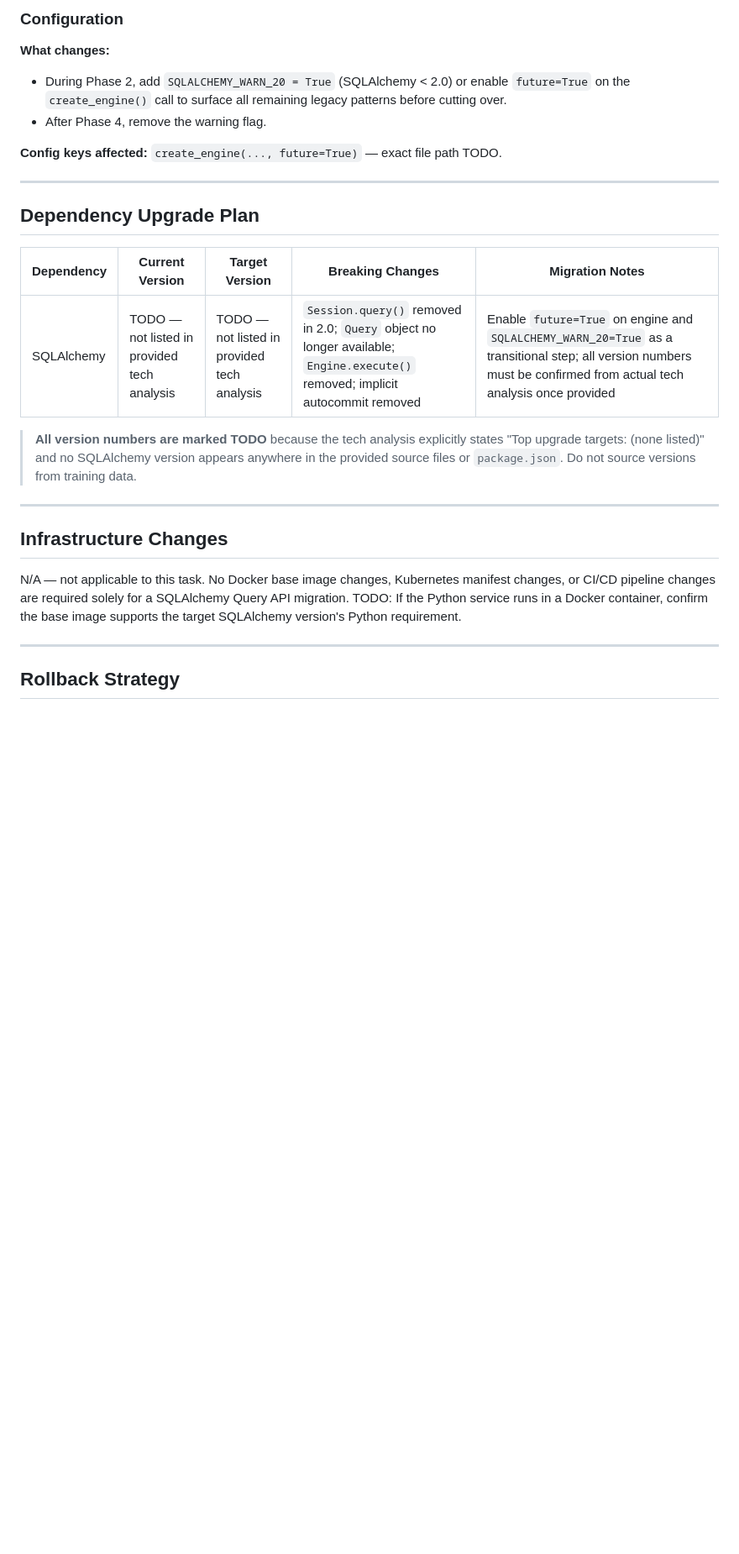
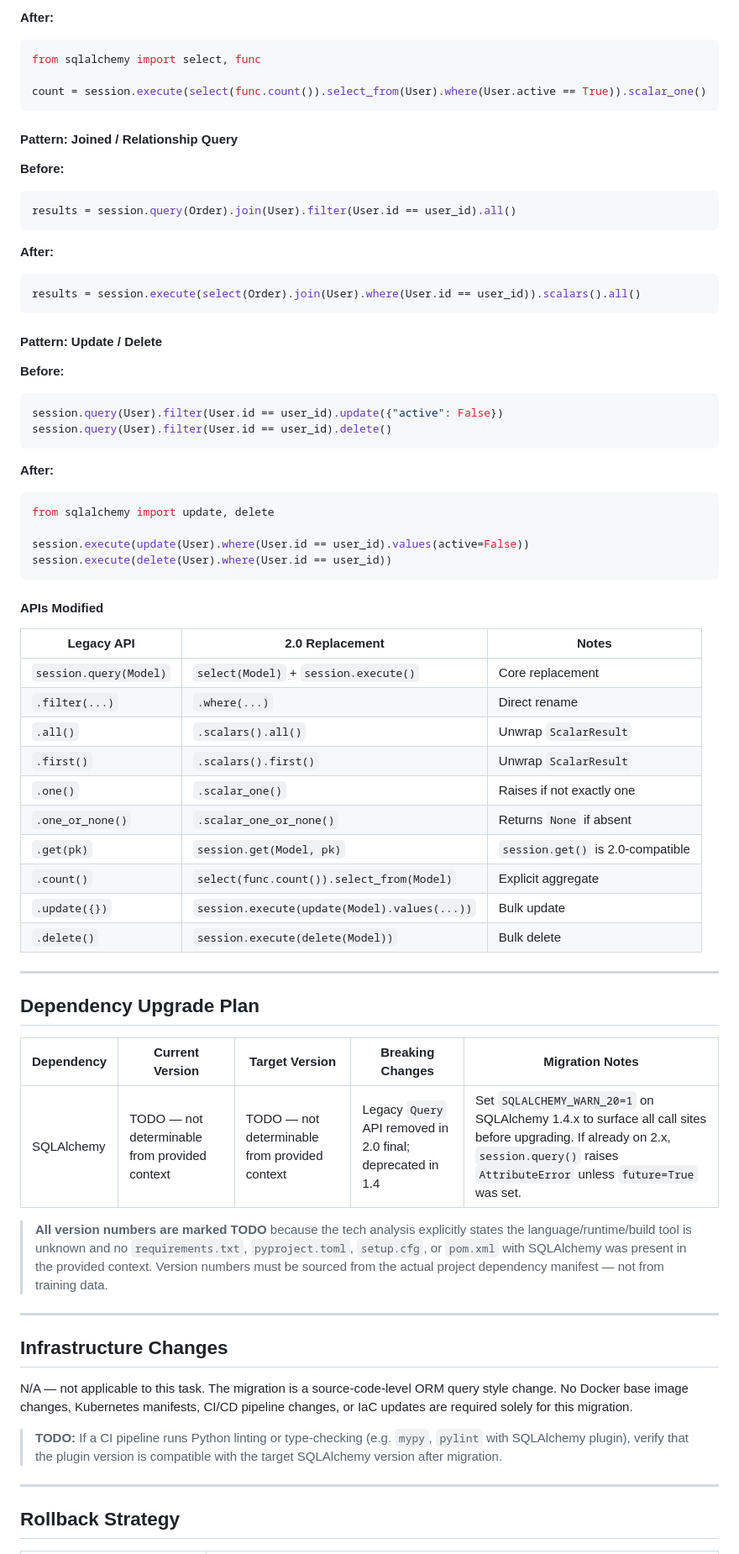
Before and after one commit to XEBIA-ACE/UMSP, a Markdown page: specs/migrate-all-legacy-sqlalchemy-query-api-calls-to-2-0-select-style/plan.md, the part around one of its changes. Shown at 84% size. Drawn GitHub-style; blank space fills up the shorter version.

````diff
--- a/specs/migrate-all-legacy-sqlalchemy-query-api-calls-to-2-0-select-style/plan.md
+++ b/specs/migrate-all-legacy-sqlalchemy-query-api-calls-to-2-0-select-style/plan.md
@@ -57,11 +64,53 @@ Because no SQLAlchemy code has been identified in the provided context, a big-ba
 
-### Configuration
+**After:**
+```python
+from sqlalchemy import select, func
 
-**What changes:**
-- During Phase 2, add `SQLALCHEMY_WARN_20 = True` (SQLAlchemy < 2.0) or enable `future=True` on the `create_engine()` call to surface all remaining legacy patterns before cutting over.
-- After Phase 4, remove the warning flag.
+count = session.execute(select(func.count()).select_from(User).where(User.active == True)).scalar_one()
+```
 
-**Config keys affected:** `create_engine(..., future=True)` — exact file path TODO.
+#### Pattern: Joined / Relationship Query
+
+**Before:**
+```python
+results = session.query(Order).join(User).filter(User.id == user_id).all()
+```
+
+**After:**
+```python
+results = session.execute(select(Order).join(User).where(User.id == user_id)).scalars().all()
+```
+
+#### Pattern: Update / Delete
+
+**Before:**
+```python
+session.query(User).filter(User.id == user_id).update({"active": False})
+session.query(User).filter(User.id == user_id).delete()
+```
+
+**After:**
+```python
+from sqlalchemy import update, delete
+
+session.execute(update(User).where(User.id == user_id).values(active=False))
+session.execute(delete(User).where(User.id == user_id))
+```
+
+#### APIs Modified
+
+| Legacy API | 2.0 Replacement | Notes |
+|---|---|---|
+| `session.query(Model)` | `select(Model)` + `session.execute()` | Core replacement |
+| `.filter(...)` | `.where(...)` | Direct rename |
+| `.all()` | `.scalars().all()` | Unwrap `ScalarResult` |
+| `.first()` | `.scalars().first()` | Unwrap `ScalarResult` |
+| `.one()` | `.scalar_one()` | Raises if not exactly one |
+| `.one_or_none()` | `.scalar_one_or_none()` | Returns `None` if absent |
+| `.get(pk)` | `session.get(Model, pk)` | `session.get()` is 2.0-compatible |
+| `.count()` | `select(func.count()).select_from(Model)` | Explicit aggregate |
+| `.update({})` | `session.execute(update(Model).values(...))` | Bulk update |
+| `.delete()` | `session.execute(delete(Model))` | Bulk delete |
 
 ---
 
@@ -69,15 +118,17 @@ Because no SQLAlchemy code has been identified in the provided context, a big-ba
 
 | Dependency | Current Version | Target Version | Breaking Changes | Migration Notes |
 |---|---|---|---|---|
-| SQLAlchemy | TODO — not listed in provided tech analysis | TODO — not listed in provided tech analysis | `Session.query()` removed in 2.0; `Query` object no longer available; `Engine.execute()` removed; implicit autocommit removed | Enable `future=True` on engine and `SQLALCHEMY_WARN_20=True` as a transitional step; all version numbers must be confirmed from actual tech analysis once provided |
+| SQLAlchemy | TODO — not determinable from provided context | TODO — not determinable from provided context | Legacy `Query` API removed in 2.0 final; deprecated in 1.4 | Set `SQLALCHEMY_WARN_20=1` on SQLAlchemy 1.4.x to surface all call sites before upgrading. If already on 2.x, `session.query()` raises `AttributeError` unless `future=True` was set. |
 
-> **All version numbers are marked TODO** because the tech analysis explicitly states "Top upgrade targets: (none listed)" and no SQLAlchemy version appears anywhere in the provided source files or `package.json`. Do not source versions from training data.
+> **All version numbers are marked TODO** because the tech analysis explicitly states the language/runtime/build tool is unknown and no `requirements.txt`, `pyproject.toml`, `setup.cfg`, or `pom.xml` with SQLAlchemy was present in the provided context. Version numbers must be sourced from the actual project dependency manifest — not from training data.
 
 ---
 
 ## Infrastructure Changes
 
-N/A — not applicable to this task. No Docker base image changes, Kubernetes manifest changes, or CI/CD pipeline changes are required solely for a SQLAlchemy Query API migration. TODO: If the Python service runs in a Docker container, confirm the base image supports the target SQLAlchemy version's Python requirement.
+N/A — not applicable to this task. The migration is a source-code-level ORM query style change. No Docker base image changes, Kubernetes manifests, CI/CD pipeline changes, or IaC updates are required solely for this migration.
+
+> **TODO:** If a CI pipeline runs Python linting or type-checking (e.g. `mypy`, `pylint` with SQLAlchemy plugin), verify that the plugin version is compatible with the target SQLAlchemy version after migration.
 
 ---
 
````
Also changed, not shown: other parts of specs/migrate-all-legacy-sqlalchemy-query-api-calls-to-2-0-select-style/plan.md (+63 -67 lines).
